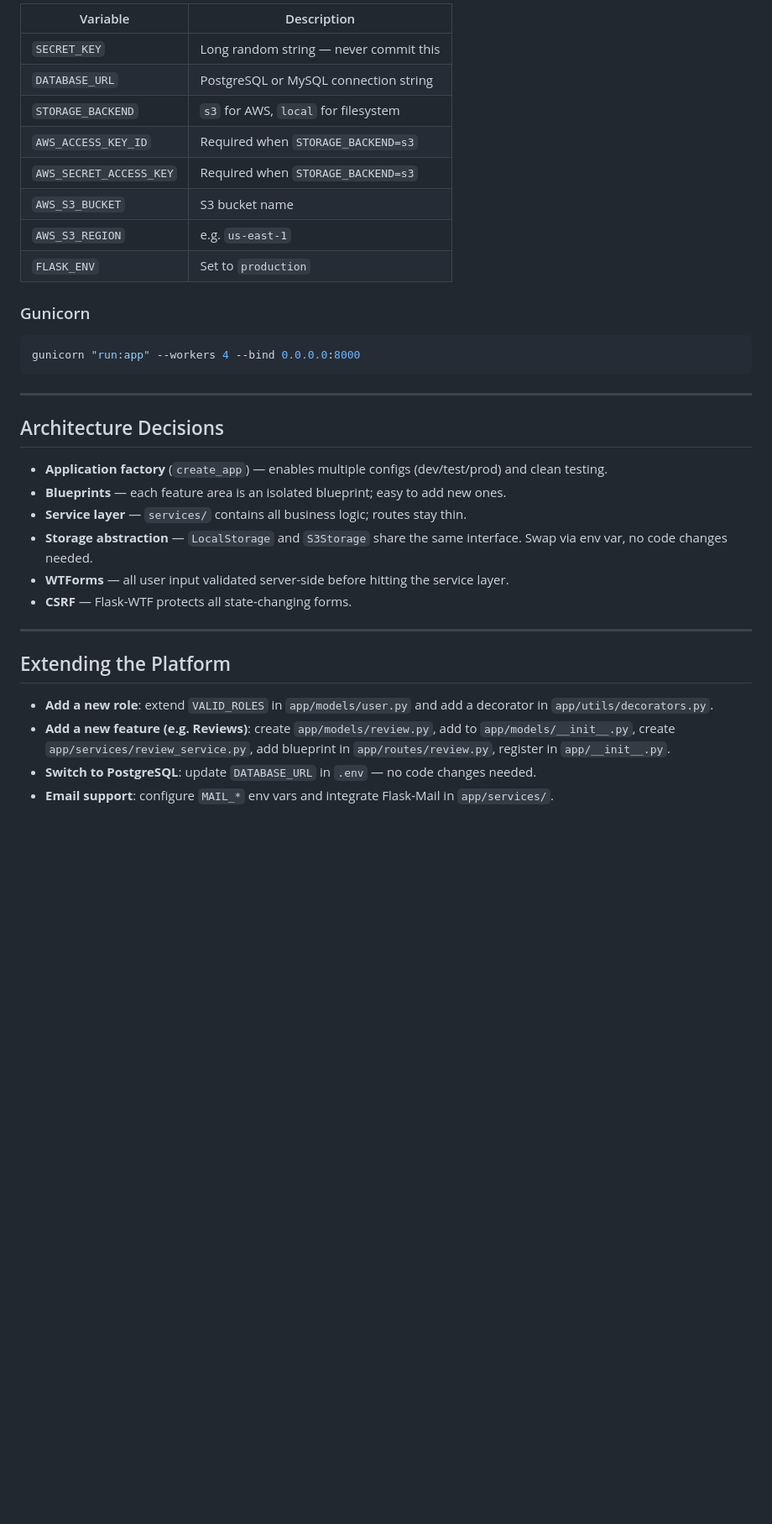
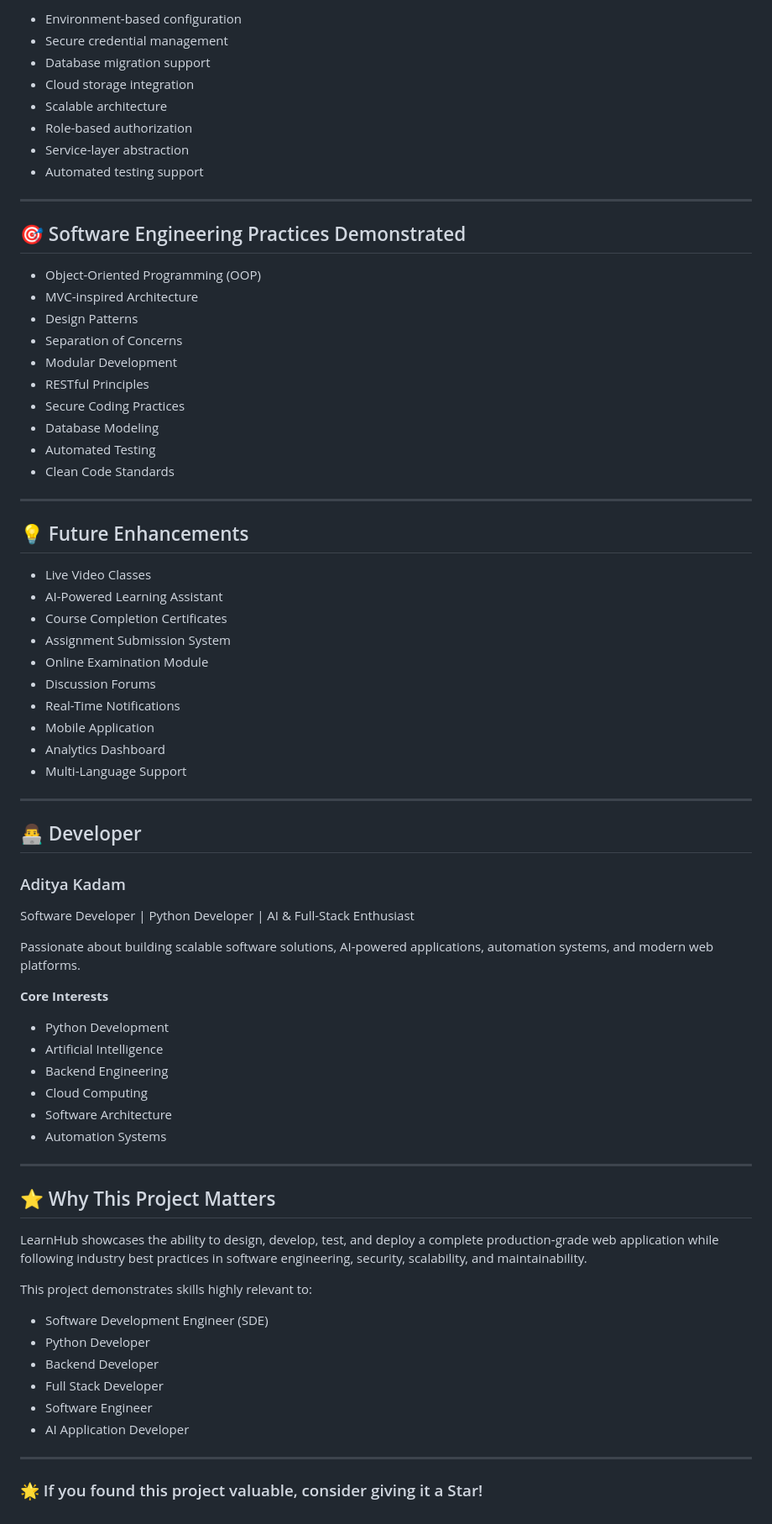
Before and after one commit to AdityaKadam2902/Virtual-Classroom-Platform, a Markdown page: README.md, the part around one of its changes. Shown at 84% size. Drawn GitHub-style; blank space fills up the shorter version.

Commit message:
Revise README for clarity and completeness
Updated README to enhance project overview, features, and setup instructions.

````diff
--- a/README.md
+++ b/README.md
@@ -136,37 +252,77 @@ FLASK_ENV=testing pytest --tb=short -v
 
-| Variable              | Description                               |
-|-----------------------|-------------------------------------------|
-| `SECRET_KEY`          | Long random string — never commit this    |
-| `DATABASE_URL`        | PostgreSQL or MySQL connection string     |
-| `STORAGE_BACKEND`     | `s3` for AWS, `local` for filesystem      |
-| `AWS_ACCESS_KEY_ID`   | Required when `STORAGE_BACKEND=s3`        |
-| `AWS_SECRET_ACCESS_KEY` | Required when `STORAGE_BACKEND=s3`      |
-| `AWS_S3_BUCKET`       | S3 bucket name                            |
-| `AWS_S3_REGION`       | e.g. `us-east-1`                          |
-| `FLASK_ENV`           | Set to `production`                       |
-
-### Gunicorn
-
-```bash
-gunicorn "run:app" --workers 4 --bind 0.0.0.0:8000
-```
+* Environment-based configuration
+* Secure credential management
+* Database migration support
+* Cloud storage integration
+* Scalable architecture
+* Role-based authorization
+* Service-layer abstraction
+* Automated testing support
 
 ---
 
-## Architecture Decisions
+## 🎯 Software Engineering Practices Demonstrated
 
-- **Application factory** (`create_app`) — enables multiple configs (dev/test/prod) and clean testing.
-- **Blueprints** — each feature area is an isolated blueprint; easy to add new ones.
-- **Service layer** — `services/` contains all business logic; routes stay thin.
-- **Storage abstraction** — `LocalStorage` and `S3Storage` share the same interface. Swap via env var, no code changes needed.
-- **WTForms** — all user input validated server-side before hitting the service layer.
-- **CSRF** — Flask-WTF protects all state-changing forms.
+* Object-Oriented Programming (OOP)
+* MVC-inspired Architecture
+* Design Patterns
+* Separation of Concerns
+* Modular Development
+* RESTful Principles
+* Secure Coding Practices
+* Database Modeling
+* Automated Testing
+* Clean Code Standards
 
 ---
 
-## Extending the Platform
+## 💡 Future Enhancements
 
-- **Add a new role**: extend `VALID_ROLES` in `app/models/user.py` and add a decorator in `app/utils/decorators.py`.
-- **Add a new feature (e.g. Reviews)**: create `app/models/review.py`, add to `app/models/__init__.py`, create `app/services/review_service.py`, add blueprint in `app/routes/review.py`, register in `app/__init__.py`.
-- **Switch to PostgreSQL**: update `DATABASE_URL` in `.env` — no code changes needed.
-- **Email support**: configure `MAIL_*` env vars and integrate Flask-Mail in `app/services/`.
+* Live Video Classes
+* AI-Powered Learning Assistant
+* Course Completion Certificates
+* Assignment Submission System
+* Online Examination Module
+* Discussion Forums
+* Real-Time Notifications
+* Mobile Application
+* Analytics Dashboard
+* Multi-Language Support
+
+---
+
+## 👨‍💻 Developer
+
+### Aditya Kadam
+
+Software Developer | Python Developer | AI & Full-Stack Enthusiast
+
+Passionate about building scalable software solutions, AI-powered applications, automation systems, and modern web platforms.
+
+**Core Interests**
+
+* Python Development
+* Artificial Intelligence
+* Backend Engineering
+* Cloud Computing
+* Software Architecture
+* Automation Systems
+
+---
+
+## ⭐ Why This Project Matters
+
+LearnHub showcases the ability to design, develop, test, and deploy a complete production-grade web application while following industry best practices in software engineering, security, scalability, and maintainability.
+
+This project demonstrates skills highly relevant to:
+
+* Software Development Engineer (SDE)
+* Python Developer
+* Backend Developer
+* Full Stack Developer
+* Software Engineer
+* AI Application Developer
+
+---
+
+### 🌟 If you found this project valuable, consider giving it a Star!
````
Also changed, not shown: other parts of README.md (+200 -84 lines).
